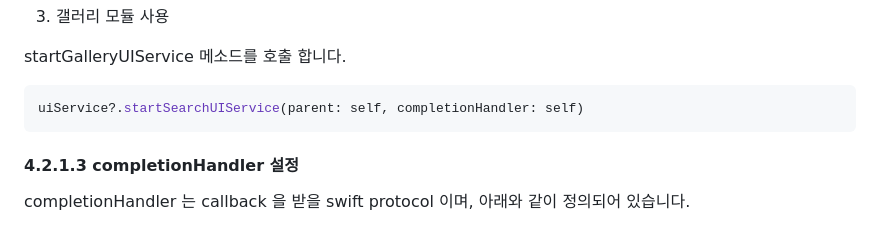
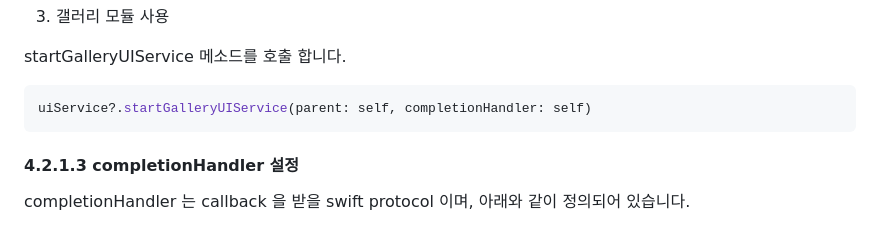
Before and after one commit to doinglab/FoodLensSDK, a Markdown page: IOS/README.md, the part around the change. Rendered like a GitHub page.

````diff
--- a/IOS/README.md
+++ b/IOS/README.md
@@ -166,7 +166,7 @@ uiService?.startSearchUIService(parent: self, completionHandler: self)
 startGalleryUIService 메소드를 호출 합니다.
 
 ```swift
-uiService?.startSearchUIService(parent: self, completionHandler: self)
+uiService?.startGalleryUIService(parent: self, completionHandler: self)
 ```
 
 #### 4.2.1.3 completionHandler 설정
````
